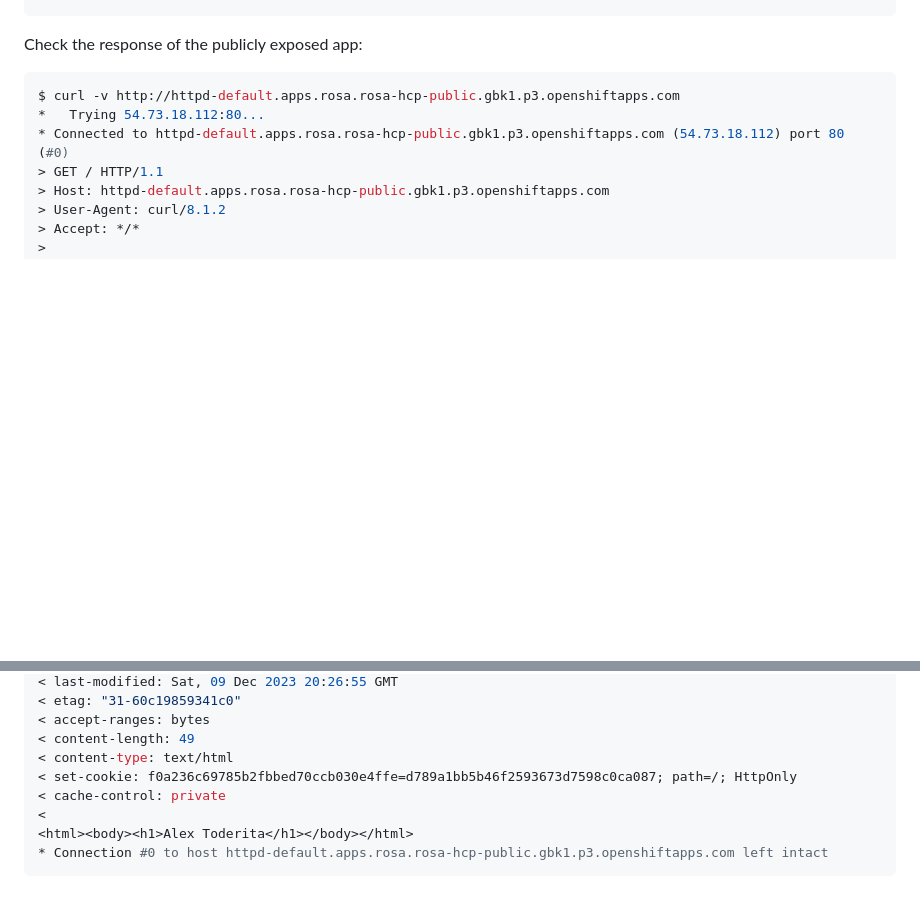
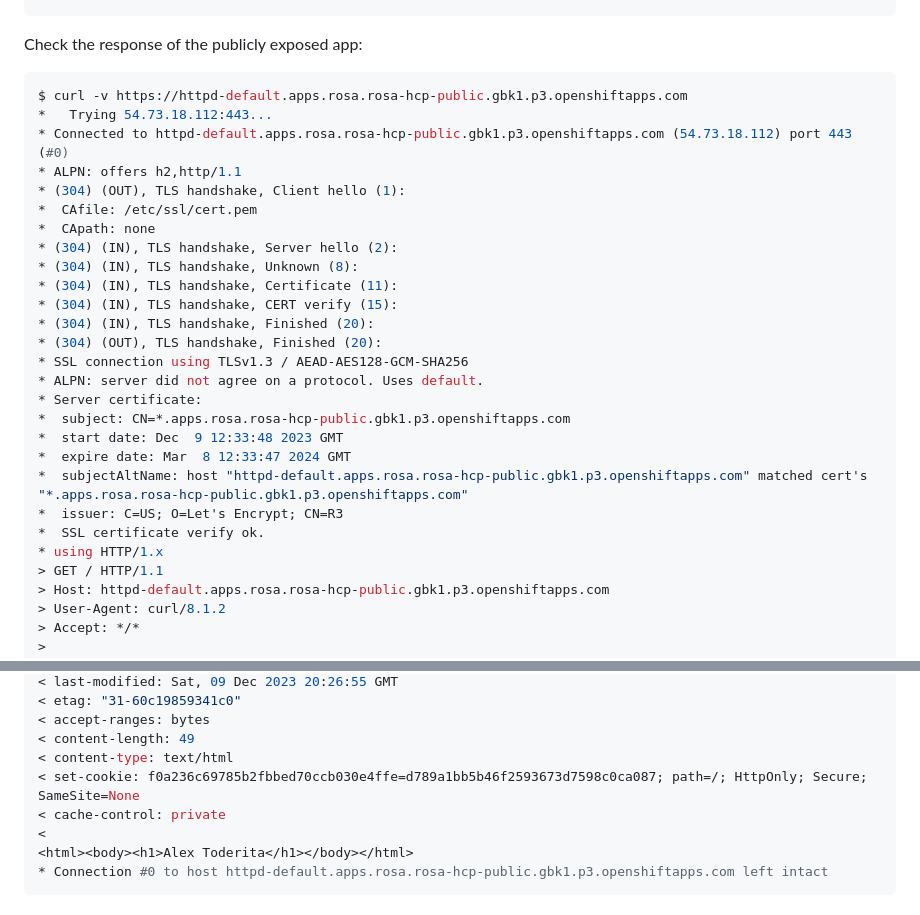
Before and after one commit to alextoderita/httpd, a Markdown page: README.md, 2 parts joined by grey strips. Drawn GitHub-style; blank space fills up the shorter version.

Commit message:
fix TLS termination

````diff
--- a/README.md
+++ b/README.md
@@ -120,9 +120,29 @@ httpd   httpd-default.apps.rosa.rosa-hcp-public.gbk1.p3.openshiftapps.com
 Check the response of the publicly exposed app:
 
 ```shell
-$ curl -v http://httpd-default.apps.rosa.rosa-hcp-public.gbk1.p3.openshiftapps.com
-*   Trying 54.73.18.112:80...
-* Connected to httpd-default.apps.rosa.rosa-hcp-public.gbk1.p3.openshiftapps.com (54.73.18.112) port 80 (#0)
+$ curl -v https://httpd-default.apps.rosa.rosa-hcp-public.gbk1.p3.openshiftapps.com
+*   Trying 54.73.18.112:443...
+* Connected to httpd-default.apps.rosa.rosa-hcp-public.gbk1.p3.openshiftapps.com (54.73.18.112) port 443 (#0)
+* ALPN: offers h2,http/1.1
+* (304) (OUT), TLS handshake, Client hello (1):
+*  CAfile: /etc/ssl/cert.pem
+*  CApath: none
+* (304) (IN), TLS handshake, Server hello (2):
+* (304) (IN), TLS handshake, Unknown (8):
+* (304) (IN), TLS handshake, Certificate (11):
+* (304) (IN), TLS handshake, CERT verify (15):
+* (304) (IN), TLS handshake, Finished (20):
+* (304) (OUT), TLS handshake, Finished (20):
+* SSL connection using TLSv1.3 / AEAD-AES128-GCM-SHA256
+* ALPN: server did not agree on a protocol. Uses default.
+* Server certificate:
+*  subject: CN=*.apps.rosa.rosa-hcp-public.gbk1.p3.openshiftapps.com
+*  start date: Dec  9 12:33:48 2023 GMT
+*  expire date: Mar  8 12:33:47 2024 GMT
+*  subjectAltName: host "httpd-default.apps.rosa.rosa-hcp-public.gbk1.p3.openshiftapps.com" matched cert's "*.apps.rosa.rosa-hcp-public.gbk1.p3.openshiftapps.com"
+*  issuer: C=US; O=Let's Encrypt; CN=R3
+*  SSL certificate verify ok.
+* using HTTP/1.x
 > GET / HTTP/1.1
 > Host: httpd-default.apps.rosa.rosa-hcp-public.gbk1.p3.openshiftapps.com
 > User-Agent: curl/8.1.2
@@ -136,7 +156,7 @@ $ curl -v http://httpd-default.apps.rosa.rosa-hcp-public.gbk1.p3.openshiftapps.c
 < accept-ranges: bytes
 < content-length: 49
 < content-type: text/html
-< set-cookie: f0a236c69785b2fbbed70ccb030e4ffe=d789a1bb5b46f2593673d7598c0ca087; path=/; HttpOnly
+< set-cookie: f0a236c69785b2fbbed70ccb030e4ffe=d789a1bb5b46f2593673d7598c0ca087; path=/; HttpOnly; Secure; SameSite=None
 < cache-control: private
 <
 <html><body><h1>Alex Toderita</h1></body></html>
````
Also changed, not shown: other parts of README.md (+1 -1 lines).
